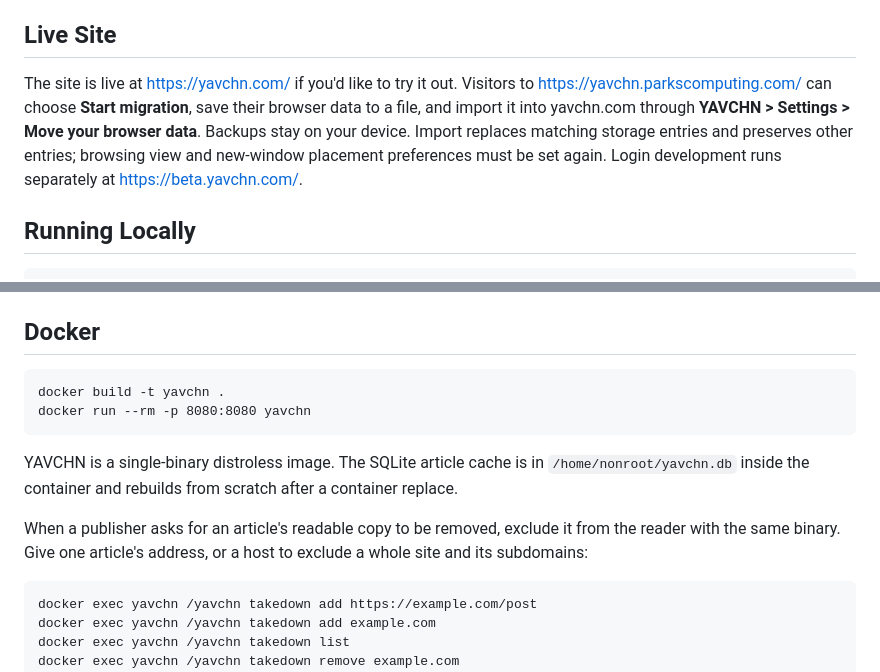
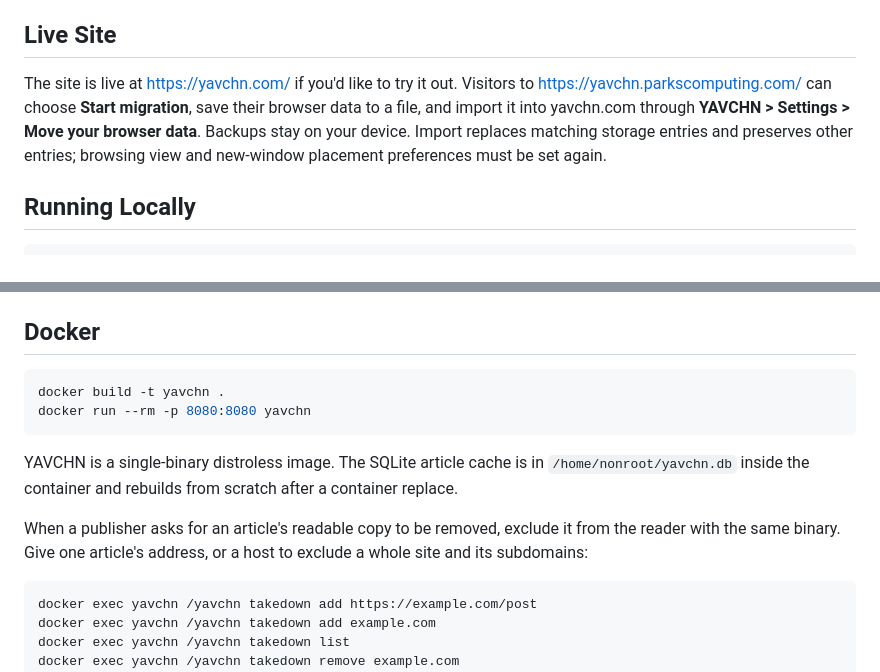
Before and after one commit to paulmooreparks/yavchn, a Markdown page: README.md, 2 parts joined by grey strips. Drawn GitHub-style.

Commit message:
Tidy the README: drop the beta mention and mark code blocks' languages
Co-Authored-By: Claude Opus 5.5 <noreply@anthropic.com>

````diff
--- a/README.md
+++ b/README.md
@@ -39,7 +39,7 @@ Choose **View > Windowed** for the desktop or **View > Classic** for page-based
 
 ## Live Site
 
-The site is live at https://yavchn.com/ if you'd like to try it out. Visitors to https://yavchn.parkscomputing.com/ can choose **Start migration**, save their browser data to a file, and import it into yavchn.com through **YAVCHN > Settings > Move your browser data**. Backups stay on your device. Import replaces matching storage entries and preserves other entries; browsing view and new-window placement preferences must be set again. Login development runs separately at https://beta.yavchn.com/.
+The site is live at https://yavchn.com/ if you'd like to try it out. Visitors to https://yavchn.parkscomputing.com/ can choose **Start migration**, save their browser data to a file, and import it into yavchn.com through **YAVCHN > Settings > Move your browser data**. Backups stay on your device. Import replaces matching storage entries and preserves other entries; browsing view and new-window placement preferences must be set again.
 
 ## Running Locally
 
@@ -83,7 +83,7 @@ Serves on `http://localhost:8080`.
 
 ## Docker
 
-```
+```bash
 docker build -t yavchn .
 docker run --rm -p 8080:8080 yavchn
 ```
@@ -92,7 +92,7 @@ YAVCHN is a single-binary distroless image. The SQLite article cache is in `/hom
 
 When a publisher asks for an article's readable copy to be removed, exclude it from the reader with the same binary. Give one article's address, or a host to exclude a whole site and its subdomains:
 
-```
+```bash
 docker exec yavchn /yavchn takedown add https://example.com/post
 docker exec yavchn /yavchn takedown add example.com
 docker exec yavchn /yavchn takedown list
````
